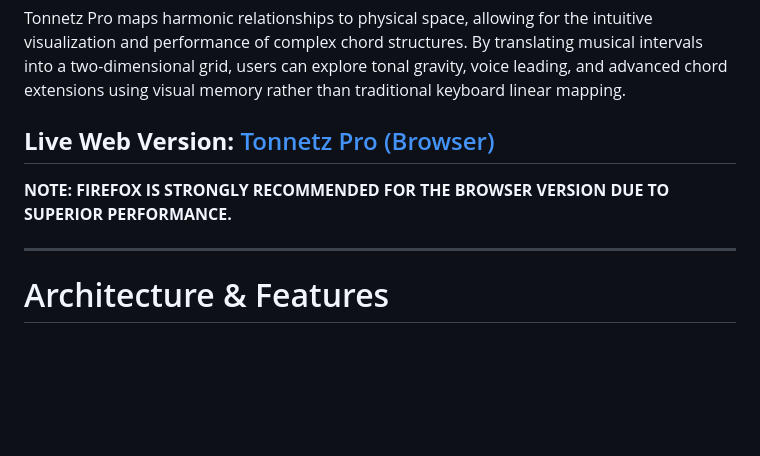
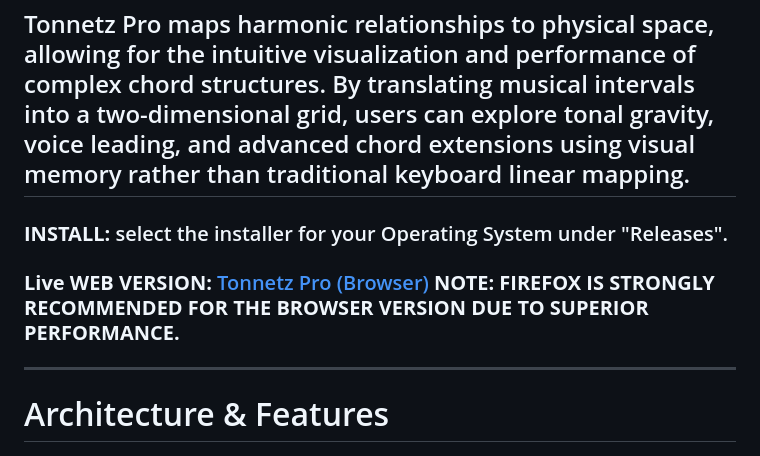
Before and after one commit to cyberchriz/musictools, a Markdown page: README.md, the part around the change. GitHub-like rendering; blank space fills up the shorter version.

Commit message:
Revise installation and web version notes in README
Updated installation instructions and emphasized browser compatibility.

```diff
--- a/README.md
+++ b/README.md
@@ -7,9 +7,9 @@
 ---
 
 Tonnetz Pro maps harmonic relationships to physical space, allowing for the intuitive visualization and performance of complex chord structures. By translating musical intervals into a two-dimensional grid, users can explore tonal gravity, voice leading, and advanced chord extensions using visual memory rather than traditional keyboard linear mapping.
-
-## **Live Web Version:** [Tonnetz Pro (Browser)](https://cyberchriz.github.io/musictools/ui/index.html)
-**NOTE: FIREFOX IS STRONGLY RECOMMENDED FOR THE BROWSER VERSION DUE TO SUPERIOR PERFORMANCE.**
+---
+### **INSTALL:** select the installer for your Operating System under "Releases".
+### **Live WEB VERSION:** [Tonnetz Pro (Browser)](https://cyberchriz.github.io/musictools/ui/index.html) **NOTE: FIREFOX IS STRONGLY RECOMMENDED FOR THE BROWSER VERSION DUE TO SUPERIOR PERFORMANCE.**
 
 ---
 
```
